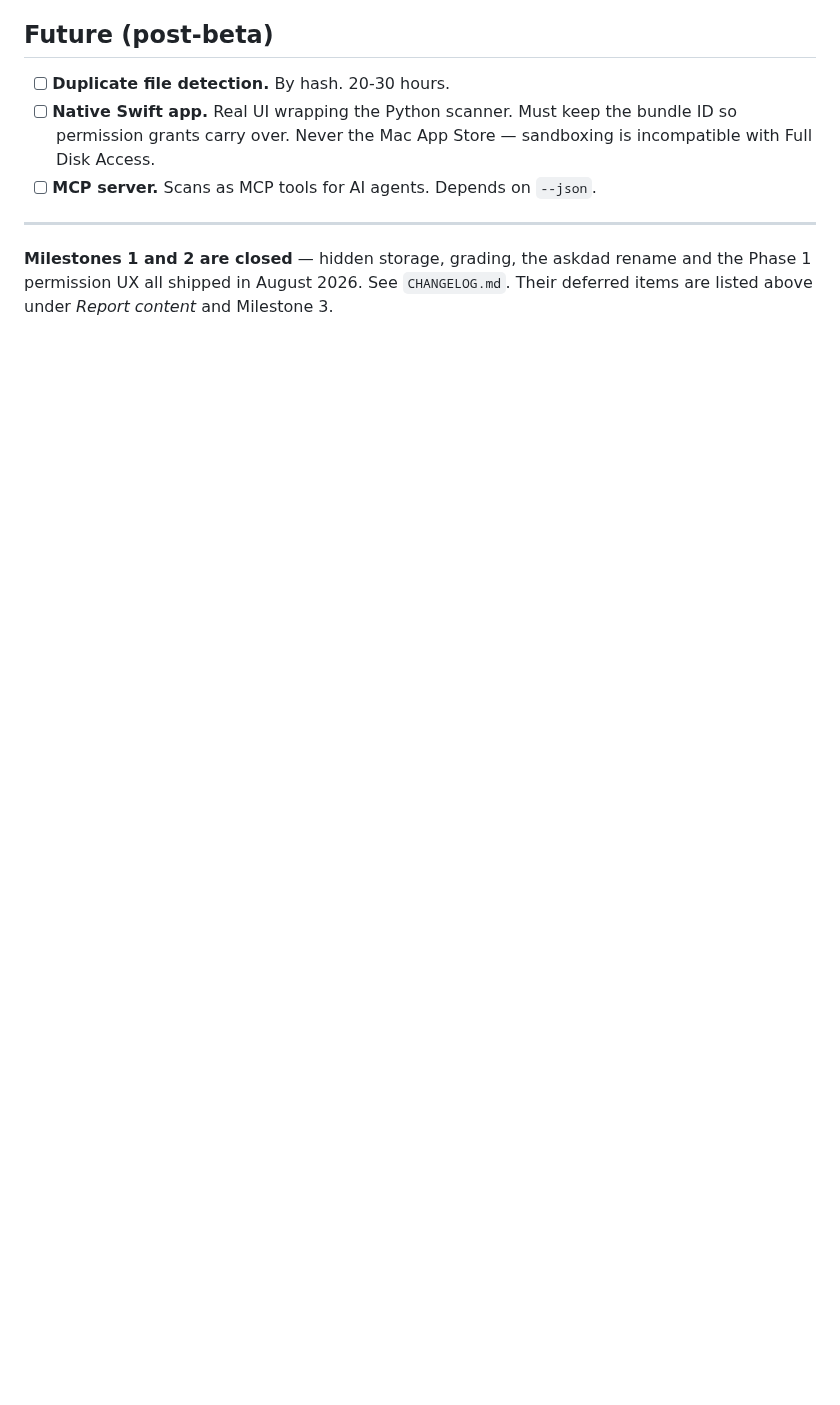
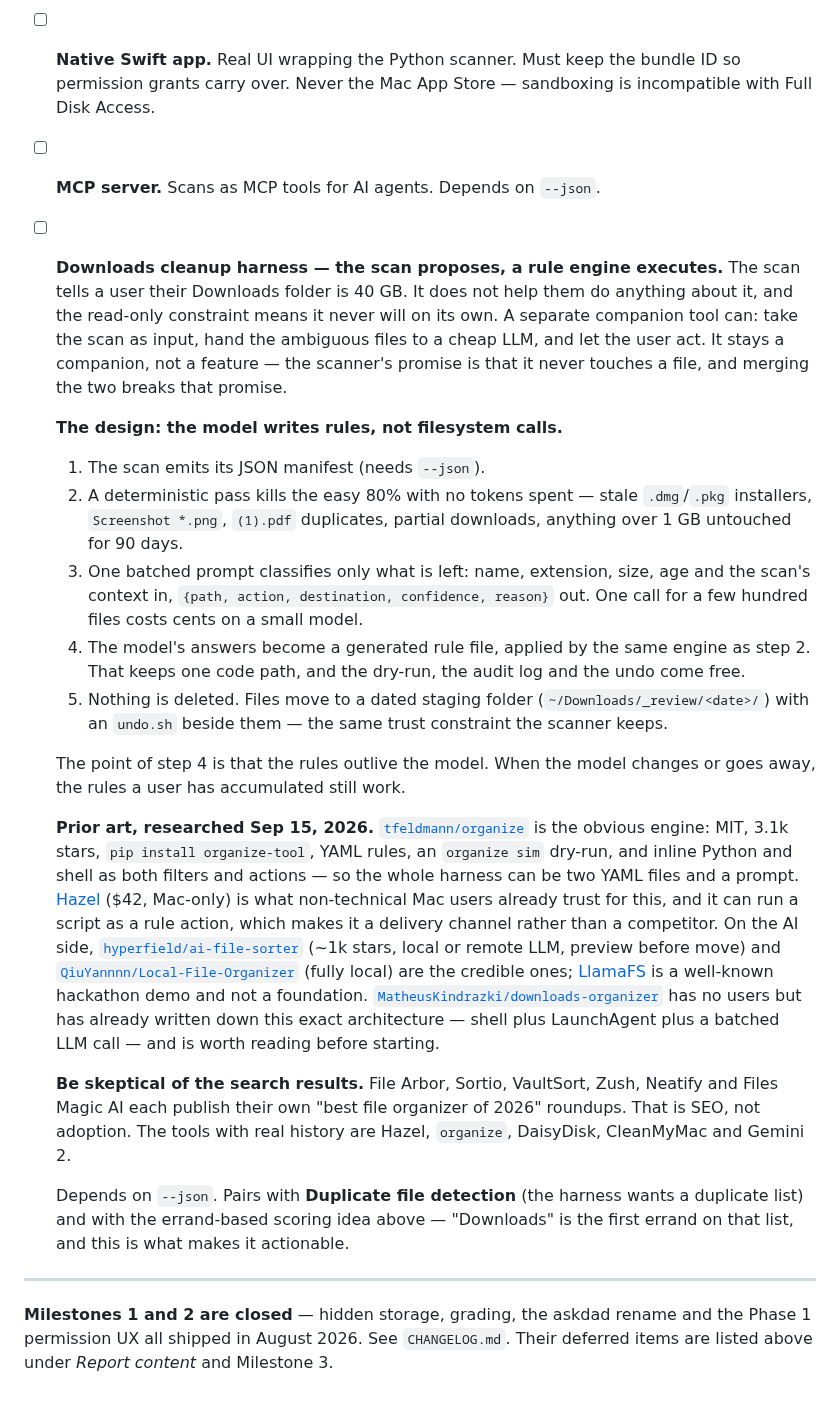
Before and after one commit to jbillington/dadware, a Markdown page: BACKLOG.md, the part around one of its changes. Drawn GitHub-style; blank space fills up the shorter version.

Commit message:
Add the Downloads cleanup harness to the backlog
The scan can tell a user their Downloads folder is 40 GB but cannot help
them act on it, and the read-only constraint means it never will. Records
the design for a companion tool that can: a deterministic rule pass for
the easy majority, one batched LLM call for the rest, and a generated rule
file as the output so the dry-run, audit log and undo come free. Nothing
is deleted — files move to a dated staging folder with an undo script.

Includes the Sep 15 survey of prior art (organize, Hazel, ai-file-sorter,
Local-File-Organizer, LlamaFS, downloads-organizer) and a note that most
of the "best organizer of 2026" roundups are written by the tools they
rank.

Co-Authored-By: Claude Opus 5 <noreply@anthropic.com>
Claude-Session: https://claude.ai/code/session_018KZ2kvsM5MaUd3dG4MXwAH

```diff
--- a/BACKLOG.md
+++ b/BACKLOG.md
@@ -104,6 +104,24 @@ Family first, then friends on unseen Macs, then Reddit (r/macapps). Waits on Mil
 - [ ] **Native Swift app.** Real UI wrapping the Python scanner. Must keep the bundle ID so permission grants carry over. Never the Mac App Store — sandboxing is incompatible with Full Disk Access.
 - [ ] **MCP server.** Scans as MCP tools for AI agents. Depends on `--json`.
 
+- [ ] **Downloads cleanup harness — the scan proposes, a rule engine executes.** The scan tells a user their Downloads folder is 40 GB. It does not help them do anything about it, and the read-only constraint means it never will on its own. A separate companion tool can: take the scan as input, hand the ambiguous files to a cheap LLM, and let the user act. It stays a companion, not a feature — the scanner's promise is that it never touches a file, and merging the two breaks that promise.
+
+  **The design: the model writes rules, not filesystem calls.**
+
+  1. The scan emits its JSON manifest (needs `--json`).
+  2. A deterministic pass kills the easy 80% with no tokens spent — stale `.dmg`/`.pkg` installers, `Screenshot *.png`, `(1).pdf` duplicates, partial downloads, anything over 1 GB untouched for 90 days.
+  3. One batched prompt classifies only what is left: name, extension, size, age and the scan's context in, `{path, action, destination, confidence, reason}` out. One call for a few hundred files costs cents on a small model.
+  4. The model's answers become a generated rule file, applied by the same engine as step 2. That keeps one code path, and the dry-run, the audit log and the undo come free.
+  5. Nothing is deleted. Files move to a dated staging folder (`~/Downloads/_review/<date>/`) with an `undo.sh` beside them — the same trust constraint the scanner keeps.
+
+  The point of step 4 is that the rules outlive the model. When the model changes or goes away, the rules a user has accumulated still work.
+
+  **Prior art, researched Sep 15, 2026.** [`tfeldmann/organize`](https://github.com/tfeldmann/organize) is the obvious engine: MIT, 3.1k stars, `pip install organize-tool`, YAML rules, an `organize sim` dry-run, and inline Python and shell as both filters and actions — so the whole harness can be two YAML files and a prompt. [Hazel](https://www.noodlesoft.com/) ($42, Mac-only) is what non-technical Mac users already trust for this, and it can run a script as a rule action, which makes it a delivery channel rather than a competitor. On the AI side, [`hyperfield/ai-file-sorter`](https://github.com/hyperfield/ai-file-sorter) (~1k stars, local or remote LLM, preview before move) and [`QiuYannnn/Local-File-Organizer`](https://github.com/QiuYannnn/Local-File-Organizer) (fully local) are the credible ones; [LlamaFS](https://github.com/iyaja/llama-fs) is a well-known hackathon demo and not a foundation. [`MatheusKindrazki/downloads-organizer`](https://github.com/MatheusKindrazki/downloads-organizer) has no users but has already written down this exact architecture — shell plus LaunchAgent plus a batched LLM call — and is worth reading before starting.
+
+  **Be skeptical of the search results.** File Arbor, Sortio, VaultSort, Zush, Neatify and Files Magic AI each publish their own "best file organizer of 2026" roundups. That is SEO, not adoption. The tools with real history are Hazel, `organize`, DaisyDisk, CleanMyMac and Gemini 2.
+
+  Depends on `--json`. Pairs with **Duplicate file detection** (the harness wants a duplicate list) and with the errand-based scoring idea above — "Downloads" is the first errand on that list, and this is what makes it actionable.
+
 ---
 
 **Milestones 1 and 2 are closed** — hidden storage, grading, the askdad rename and the Phase 1 permission UX all shipped in August 2026. See `CHANGELOG.md`. Their deferred items are listed above under *Report content* and Milestone 3.
```
Also changed, not shown: other parts of BACKLOG.md (+1 -1 lines).
